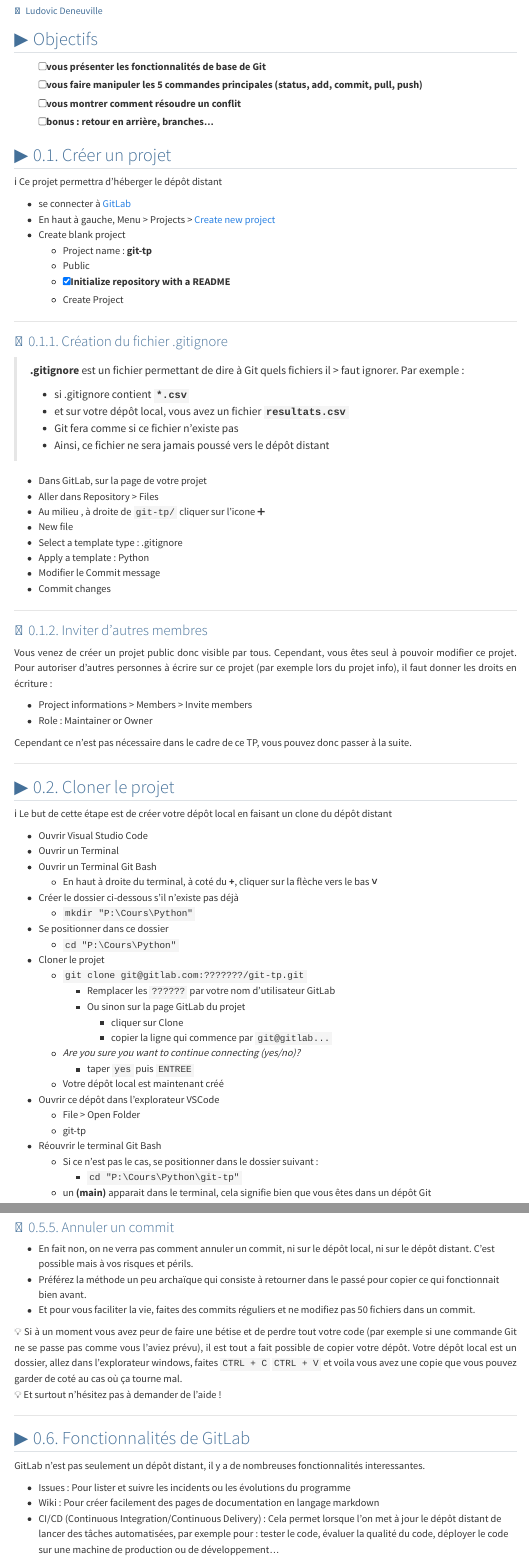
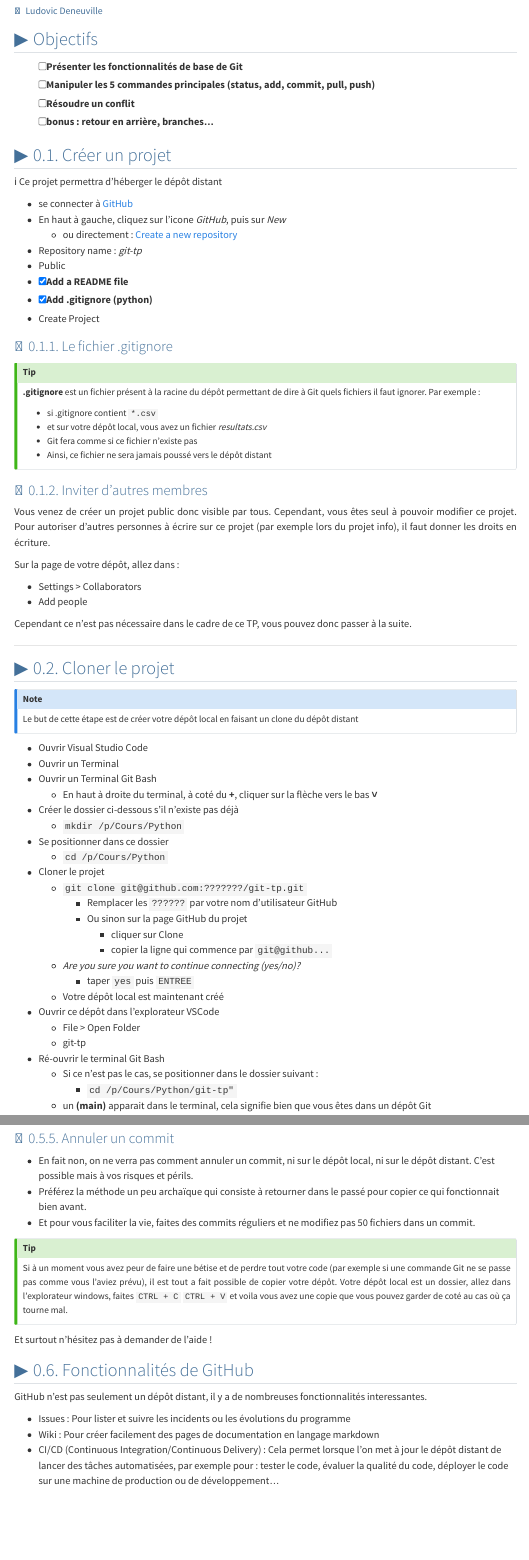
Before and after one commit to ludo2ne/Git-tuto, a Quarto document (doc/tp.qmd): the page in a window 1100 px wide, from its top, and a second part further down, joined at a grey line. Rendered offline with R 4.5, knitr and Pandoc in place of Quarto, with nearby package versions; menus at the side of the page are left out.

Commit message:
clean tp

```diff
--- a/doc/tp.qmd
+++ b/doc/tp.qmd
@@ -13,52 +13,46 @@
 
 ## Objectifs {.unnumbered}
 
-- [ ] vous présenter les fonctionnalités de base de Git
-- [ ] vous faire manipuler les 5 commandes principales (status, add, commit, pull, push)
-- [ ] vous montrer comment résoudre un conflit
+- [ ] Présenter les fonctionnalités de base de Git
+- [ ] Manipuler les 5 commandes principales (status, add, commit, pull, push)
+- [ ] Résoudre un conflit
 - [ ] bonus : retour en arrière, branches...
 
 ## Créer un projet
 
 :information_source: Ce projet permettra d'héberger le dépôt distant
 
-- se connecter à [GitLab](https://gitlab.com/)
-- En haut à gauche, Menu > Projects > [Create new project](https://gitlab.com/projects/new)
-- Create blank project
-  - Project name : **git-tp**
-  - Public
-  - [x] Initialize repository with a README
-  - Create Project
+- se connecter à [GitHub](https://github.com/)
+- En haut à gauche, cliquez sur l'icone *GitHub*, puis sur *New*
+  - ou directement : [Create a new repository](https://github.com/new)
+- Repository name : *git-tp*
+- Public
+- [x] Add a README file
+- [x] Add .gitignore (python)
+- Create Project
 
----
 
-### Création du fichier .gitignore
+### Le fichier .gitignore
 
-> **.gitignore** est un fichier permettant de dire à Git quels fichiers il > faut ignorer.
-> Par exemple :
->
-> - si .gitignore contient **`*.csv`**
-> - et sur votre dépôt local, vous avez un fichier **`resultats.csv`**
-> - Git fera comme si ce fichier n'existe pas
-> - Ainsi, ce fichier ne sera jamais poussé vers le dépôt distant
+:::{.callout-tip}
+**.gitignore** est un fichier présent à la racine du dépôt permettant de dire à Git quels fichiers il faut ignorer.
+Par exemple :
 
-- Dans GitLab, sur la page de votre projet
-- Aller dans Repository > Files
-- Au milieu , à droite de `git-tp/` cliquer sur l'icone :heavy_plus_sign:
-- New file
-- Select a template type : .gitignore
-- Apply a template : Python
-- Modifier le Commit message
-- Commit changes
+- si .gitignore contient `*.csv`
+- et sur votre dépôt local, vous avez un fichier *resultats.csv*
+- Git fera comme si ce fichier n'existe pas
+- Ainsi, ce fichier ne sera jamais poussé vers le dépôt distant
+:::
 
----
 
 ### Inviter d'autres membres
 
-Vous venez de créer un projet public donc visible par tous. Cependant, vous êtes seul à pouvoir modifier ce projet. Pour autoriser d'autres personnes à écrire sur ce projet (par exemple lors du projet info), il faut donner les droits en écriture :
+Vous venez de créer un projet public donc visible par tous. Cependant, vous êtes seul à pouvoir modifier ce projet. Pour autoriser d'autres personnes à écrire sur ce projet (par exemple lors du projet info), il faut donner les droits en écriture.
 
-- Project informations > Members > Invite members
-- Role : Maintainer or Owner
+Sur la page de votre dépôt, allez dans :
+
+- Settings > Collaborators
+- Add people
 
 Cependant ce n'est pas nécessaire dans le cadre de ce TP, vous pouvez donc passer à la suite.
 
@@ -66,30 +60,32 @@
 
 ## Cloner le projet
 
-:information_source: Le but de cette étape est de créer votre dépôt local en faisant un clone du dépôt distant
+::: {.callout-note}
+Le but de cette étape est de créer votre dépôt local en faisant un clone du dépôt distant
+:::
 
 - Ouvrir Visual Studio Code
 - Ouvrir un Terminal
 - Ouvrir un Terminal Git Bash
   - En haut à droite du terminal, à coté du **+**, cliquer sur la flèche vers le bas **˅**
 - Créer le dossier ci-dessous s'il n'existe pas déjà
-  - `mkdir "P:\Cours\Python"`
+  - `mkdir /p/Cours/Python`
 - Se positionner dans ce dossier
-  - `cd "P:\Cours\Python"`
+  - `cd /p/Cours/Python`
 - Cloner le projet
-  - `git clone git@gitlab.com:???????/git-tp.git`
-    - Remplacer les `??????` par votre nom d'utilisateur GitLab
-    - Ou sinon sur la page GitLab du projet
+  - `git clone git@github.com:???????/git-tp.git`
+    - Remplacer les `??????` par votre nom d'utilisateur GitHub
+    - Ou sinon sur la page GitHub du projet
       - cliquer sur Clone
-      - copier la ligne qui commence par `git@gitlab...`
+      - copier la ligne qui commence par `git@github...`
   - *Are you sure you want to continue connecting (yes/no)?*
     - taper `yes` puis `ENTREE`
   - Votre dépôt local est maintenant créé
 - Ouvrir ce dépôt dans l'explorateur VSCode
   - File > Open Folder
   - git-tp
-- Réouvrir le terminal Git Bash
+- Ré-ouvrir le terminal Git Bash
   - Si ce n'est pas le cas, se positionner dans le dossier suivant :
-    - `cd "P:\Cours\Python\git-tp"`
+    - `cd /p/Cours/Python/git-tp"`
   - un **(main)** apparait dans le terminal, cela signifie bien que vous êtes dans un dépôt Git
 
@@ -327,4 +327,3 @@
 - Préférez la méthode un peu archaïque qui consiste à retourner dans le passé pour copier ce qui fonctionnait bien avant.
 - Et pour vous faciliter la vie, faites des commits réguliers et ne modifiez pas 50 fichiers dans un commit.
 
-:bulb: Si à un moment vous avez peur de faire une bétise et de perdre tout votre code (par exemple si une commande Git ne se passe pas comme vous l'aviez prévu), il est tout a fait possible de copier votre dépôt. Votre dépôt local est un dossier, allez dans l'explorateur windows, faites `CTRL + C` `CTRL + V` et voila vous avez une copie que vous pouvez garder de coté au cas où ça tourne mal.
@@ -334,7 +335,8 @@
 
-## Fonctionnalités de GitLab
 
-GitLab n'est pas seulement un dépôt distant, il y a de nombreuses fonctionnalités interessantes.
+## Fonctionnalités de GitHub
+
+GitHub n'est pas seulement un dépôt distant, il y a de nombreuses fonctionnalités interessantes.
 
 - Issues : Pour lister et suivre les incidents ou les évolutions du programme
 - Wiki : Pour créer facilement des pages de documentation en langage markdown
```
Also changed, not shown: doc/parametrage.qmd (+16 -18 lines), doc/tp.qmd (52 more changed lines).
